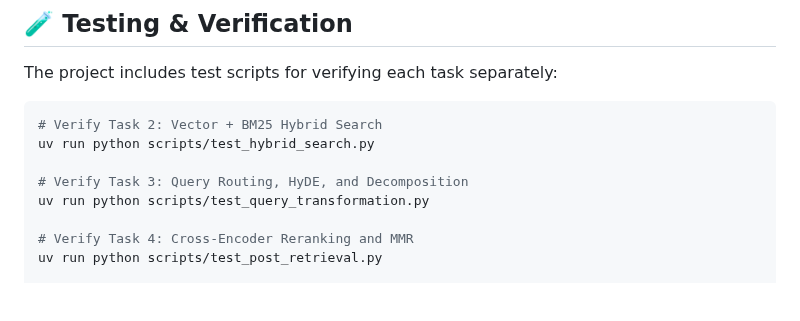
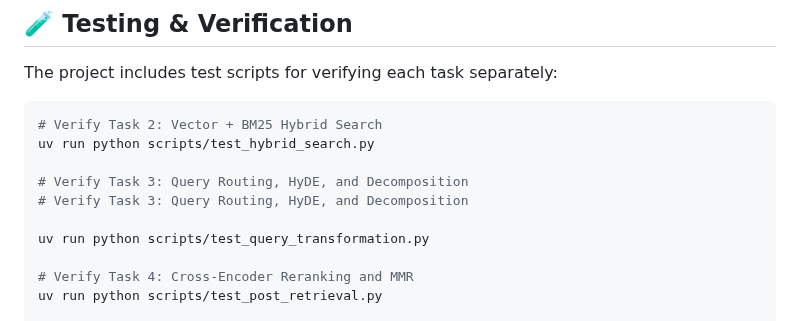
Before and after one commit to BaoNguyenz/Enterprise_RAG_system, a Markdown page: README.md, the part around the change. Rendered like a GitHub page; blank space fills up the shorter version.

Commit message:
docs: add duplicate verification comment in README

```diff
--- a/README.md
+++ b/README.md
@@ -284,6 +284,8 @@ The project includes test scripts for verifying each task separately:
 uv run python scripts/test_hybrid_search.py
 
 # Verify Task 3: Query Routing, HyDE, and Decomposition
+# Verify Task 3: Query Routing, HyDE, and Decomposition
+
 uv run python scripts/test_query_transformation.py
 
 # Verify Task 4: Cross-Encoder Reranking and MMR
```
